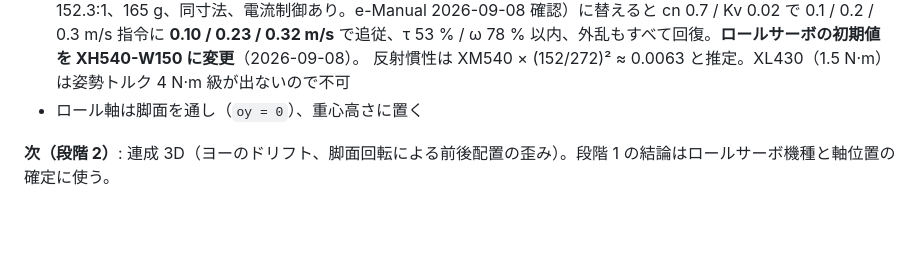
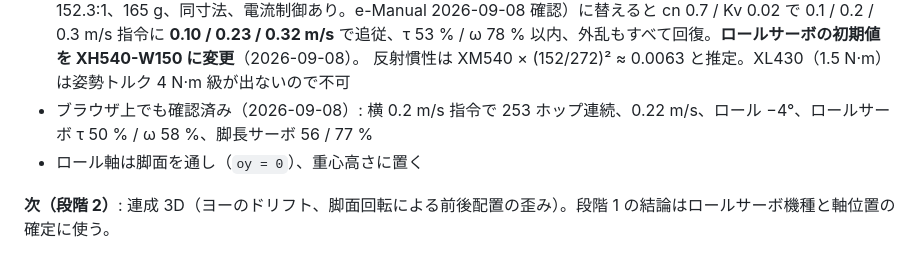
Before and after one commit to yosihitoyasudasub/quadleg-rl, a Markdown page: docs/HANDOFF.md, the part around the change. Drawn GitHub-style; blank space fills up the shorter version.

```diff
--- a/docs/HANDOFF.md
+++ b/docs/HANDOFF.md
@@ -734,6 +734,7 @@ Kp 30 で飛行中の速度 95 → 67 %、トルク 75 → 32 %（頂点 8.3 cm
 - ロールサーボは **XM540 では速度が足りない**（0.2 m/s で ω 98 %）。**XH540-W150**（7.1 N·m @12 V、70 rpm、152.3:1、165 g、同寸法、電流制御あり。e-Manual 2026-09-08 確認）に替えると
   cn 0.7 / Kv 0.02 で 0.1 / 0.2 / 0.3 m/s 指令に **0.10 / 0.23 / 0.32 m/s** で追従、τ 53 % / ω 78 % 以内、外乱もすべて回復。**ロールサーボの初期値を XH540-W150 に変更**（2026-09-08）。
   反射慣性は XM540 × (152/272)² ≈ 0.0063 と推定。XL430（1.5 N·m）は姿勢トルク 4 N·m 級が出ないので不可
+- ブラウザ上でも確認済み（2026-09-08）: 横 0.2 m/s 指令で 253 ホップ連続、0.22 m/s、ロール −4°、ロールサーボ τ 50 % / ω 58 %、脚長サーボ 56 / 77 %
 - ロール軸は脚面を通し（`oy = 0`）、重心高さに置く
 
 **次（段階 2）**: 連成 3D（ヨーのドリフト、脚面回転による前後配置の歪み）。段階 1 の結論はロールサーボ機種と軸位置の確定に使う。
```
Also changed, not shown: docs/hopper-report.md (+18 -2 lines).
